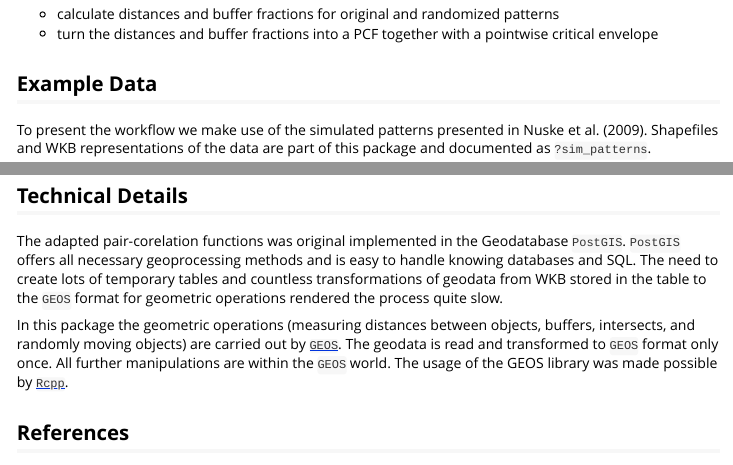
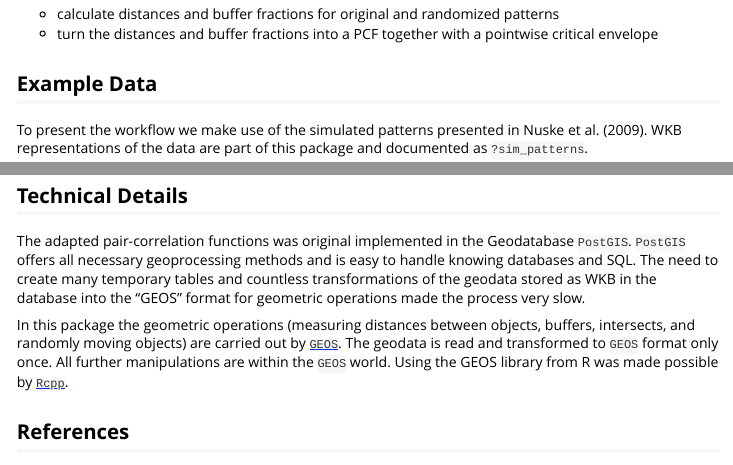
Before and after one commit to rnuske/apcf, an R Markdown document (vignettes/intro.Rmd): the page in a window 1100 px wide, from 580 px down, and a second part further down, joined at a grey line. Rendered offline with R 4.5, knitr and Pandoc, with nearby package versions; some code elsewhere in the file could not run offline.

Commit message:
updated vignette

```diff
--- a/vignettes/intro.Rmd
+++ b/vignettes/intro.Rmd
@@ -34,7 +34,7 @@ To separate the computationally intensive part (randomization of the objects and
 
 
 ## Example Data
-To present the workflow we make use of the simulated patterns presented in Nuske et al. (2009). Shapefiles and WKB representations of the data are part of this package and documented as `?sim_patterns`.
+To present the workflow we make use of the simulated patterns presented in Nuske et al. (2009). WKB representations of the data are part of this package and documented as `?sim_patterns`.
 
 ![Simulated patterns (a: regular, b: random, c: clustered)](../man/figures/sim_pat.png)
 
@@ -82,9 +82,9 @@ Values g(r) < 1 suggest inhibition between points and values g(r) > 1 suggest cl
 
 
 ## Technical Details
-The adapted pair-corelation functions was original implemented in the Geodatabase `PostGIS`. `PostGIS` offers all necessary geoprocessing methods and is easy to handle knowing databases and SQL. The need to create lots of temporary tables and countless transformations of geodata from WKB stored in the table to the `GEOS` format for geometric operations rendered the process quite slow.
+The adapted pair-correlation functions was original implemented in the Geodatabase `PostGIS`. `PostGIS` offers all necessary geoprocessing methods and is easy to handle knowing databases and SQL. The need to create many temporary tables and countless transformations of the geodata stored as WKB in the database into the "GEOS" format for geometric operations made the process very slow.
 
-In this package the geometric operations (measuring distances between objects, buffers, intersects, and randomly moving objects) are carried out by [`GEOS`](https://libgeos.org). The geodata is read and transformed to `GEOS` format only once. All further manipulations are within the `GEOS` world. The usage of the GEOS library was made possible by [`Rcpp`](http://www.rcpp.org).
+In this package the geometric operations (measuring distances between objects, buffers, intersects, and randomly moving objects) are carried out by [`GEOS`](https://libgeos.org). The geodata is read and transformed to `GEOS` format only once. All further manipulations are within the `GEOS` world. Using the GEOS library from R was made possible by [`Rcpp`](https://www.rcpp.org).
 
 
 ## References
```
Also changed, not shown: vignettes/intro.Rmd (2 more changed lines).
